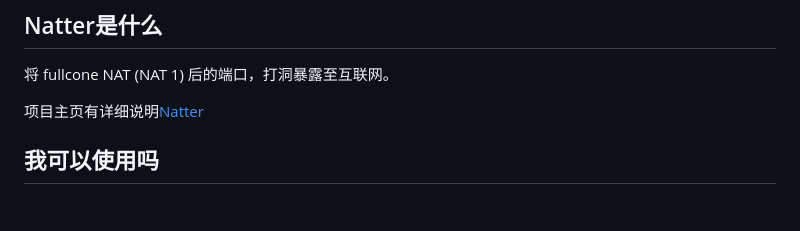
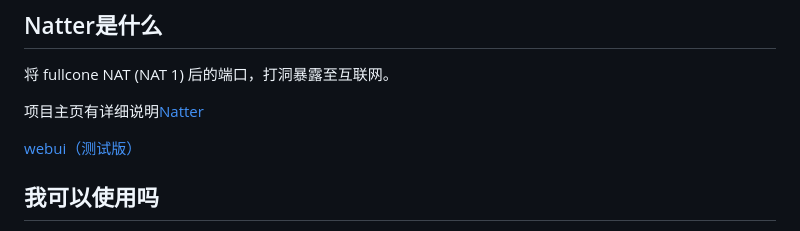
Before and after one commit to leiuary/Natter-in-Minecraft, a Markdown page: README.md, the part around the change. GitHub-like rendering; blank space fills up the shorter version.

Commit message:
添加对 webui 链接

```diff
--- a/README.md
+++ b/README.md
@@ -7,6 +7,8 @@
 将 fullcone NAT (NAT 1) 后的端口，打洞暴露至互联网。
 
 项目主页有详细说明[Natter](https://github.com/MikeWang000000/Natter?tab=readme-ov-file)
+
+[webui（测试版）](/natter-webui/README.md)
 
 ## 我可以使用吗
 
```
